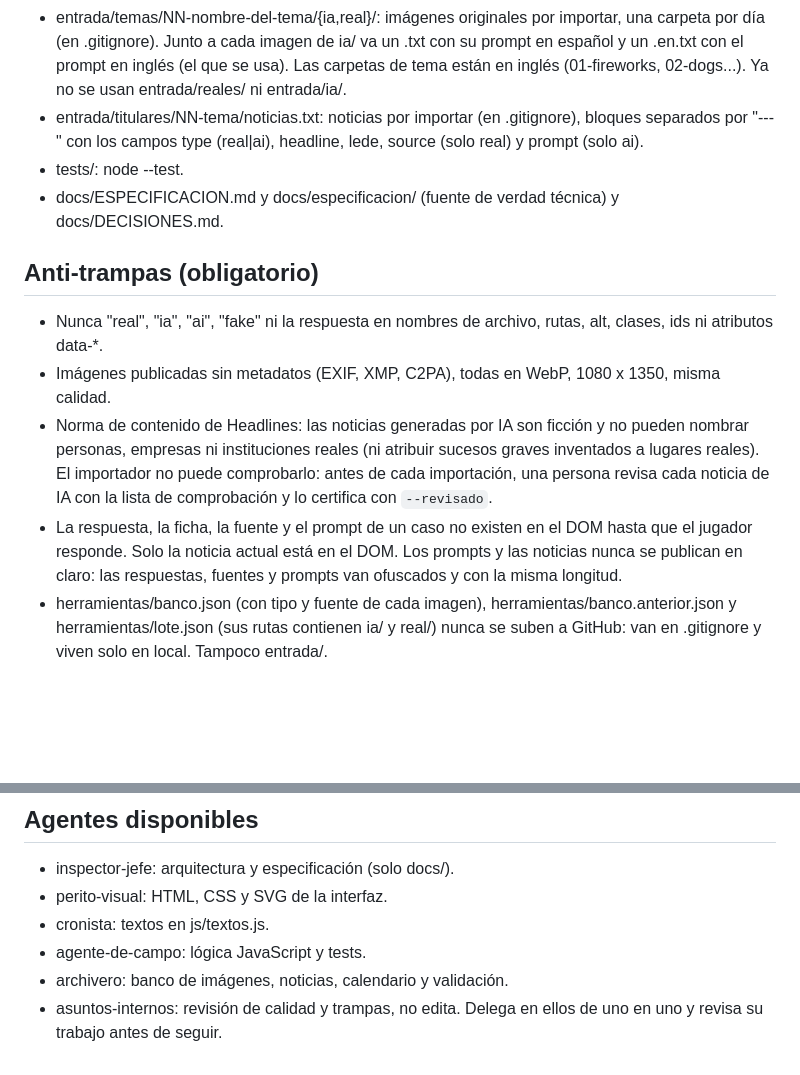
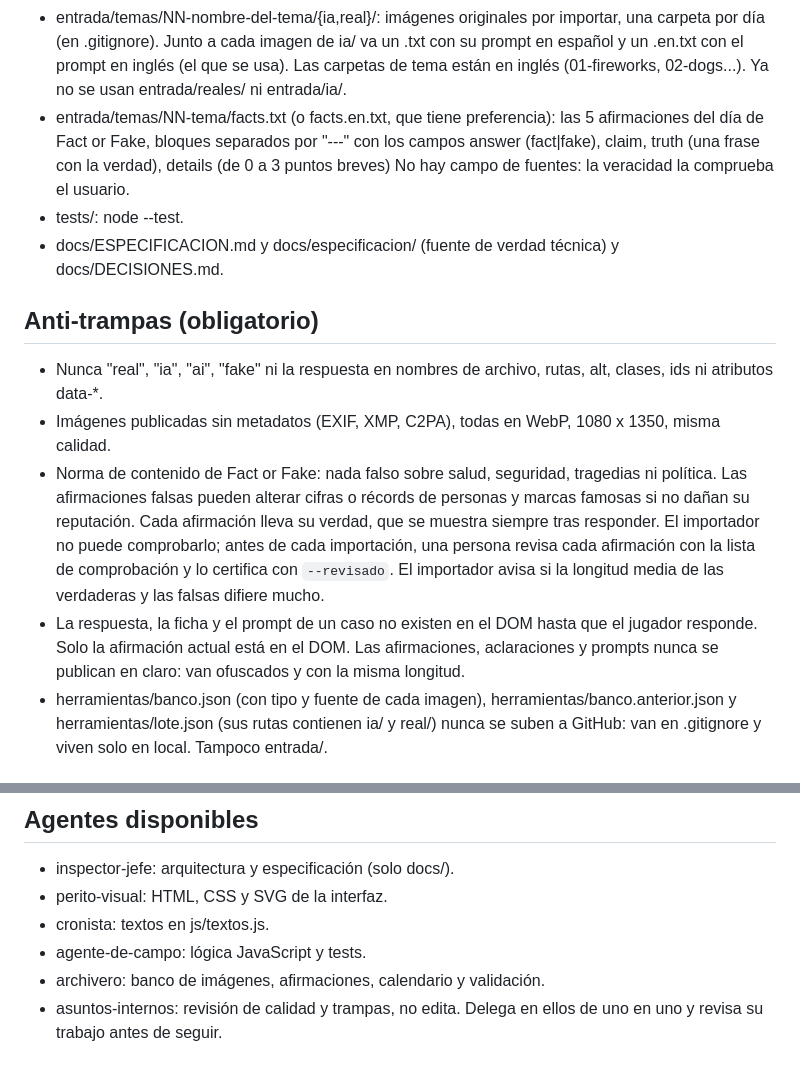
Before and after one commit to manuelmoreno149-cmyk/identifAI-it, a Markdown page: CLAUDE.md, 2 parts joined by grey strips. GitHub-like rendering; blank space fills up the shorter version.

```diff
--- a/CLAUDE.md
+++ b/CLAUDE.md
@@ -32,13 +32,13 @@ Juego web diario (estilo Wordle) con dos retos: Images (cada día se muestran 5
 - entrada/temas/NN-nombre-del-tema/{ia,real}/: imágenes originales por importar, una carpeta por día (en .gitignore). Junto a cada imagen de ia/ va un .txt con su prompt en español y un .en.txt con el prompt en inglés (el que se usa). Las carpetas de tema están en inglés (01-fireworks, 02-dogs...). Ya no se usan entrada/reales/ ni entrada/ia/.
-- entrada/titulares/NN-tema/noticias.txt: noticias por importar (en .gitignore), bloques separados por "---" con los campos type (real|ai), headline, lede, source (solo real) y prompt (solo ai).
+- entrada/temas/NN-tema/facts.txt (o facts.en.txt, que tiene preferencia): las 5 afirmaciones del día de Fact or Fake, bloques separados por "---" con los campos answer (fact|fake), claim, truth (una frase con la verdad), details (de 0 a 3 puntos breves) No hay campo de fuentes: la veracidad la comprueba el usuario.
 - tests/: node --test.
 - docs/ESPECIFICACION.md y docs/especificacion/ (fuente de verdad técnica) y docs/DECISIONES.md.
 
 ## Anti-trampas (obligatorio)
 - Nunca "real", "ia", "ai", "fake" ni la respuesta en nombres de archivo, rutas, alt, clases, ids ni atributos data-*.
 - Imágenes publicadas sin metadatos (EXIF, XMP, C2PA), todas en WebP, 1080 x 1350, misma calidad.
-- Norma de contenido de Headlines: las noticias generadas por IA son ficción y no pueden nombrar personas, empresas ni instituciones reales (ni atribuir sucesos graves inventados a lugares reales). El importador no puede comprobarlo: antes de cada importación, una persona revisa cada noticia de IA con la lista de comprobación y lo certifica con `--revisado`.
-- La respuesta, la ficha, la fuente y el prompt de un caso no existen en el DOM hasta que el jugador responde. Solo la noticia actual está en el DOM. Los prompts y las noticias nunca se publican en claro: las respuestas, fuentes y prompts van ofuscados y con la misma longitud.
+- Norma de contenido de Fact or Fake: nada falso sobre salud, seguridad, tragedias ni política. Las afirmaciones falsas pueden alterar cifras o récords de personas y marcas famosas si no dañan su reputación. Cada afirmación lleva su verdad, que se muestra siempre tras responder. El importador no puede comprobarlo; antes de cada importación, una persona revisa cada afirmación con la lista de comprobación y lo certifica con `--revisado`. El importador avisa si la longitud media de las verdaderas y las falsas difiere mucho.
+- La respuesta, la ficha y el prompt de un caso no existen en el DOM hasta que el jugador responde. Solo la afirmación actual está en el DOM. Las afirmaciones, aclaraciones y prompts nunca se publican en claro: van ofuscados y con la misma longitud.
 - herramientas/banco.json (con tipo y fuente de cada imagen), herramientas/banco.anterior.json y herramientas/lote.json (sus rutas contienen ia/ y real/) nunca se suben a GitHub: van en .gitignore y viven solo en local. Tampoco entrada/.
 
 ## Forma de trabajar
@@ -52,6 +52,6 @@ Juego web diario (estilo Wordle) con dos retos: Images (cada día se muestran 5
 - perito-visual: HTML, CSS y SVG de la interfaz.
 - cronista: textos en js/textos.js.
 - agente-de-campo: lógica JavaScript y tests.
-- archivero: banco de imágenes, noticias, calendario y validación.
+- archivero: banco de imágenes, afirmaciones, calendario y validación.
 - asuntos-internos: revisión de calidad y trampas, no edita.
 Delega en ellos de uno en uno y revisa su trabajo antes de seguir.
```
Also changed, not shown: other parts of CLAUDE.md (+9 -9 lines), .claude/agents/archivero.md (+8 -2 lines).
